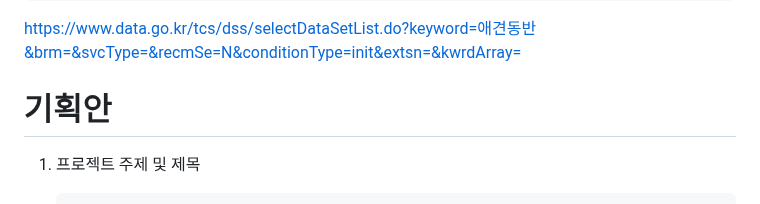
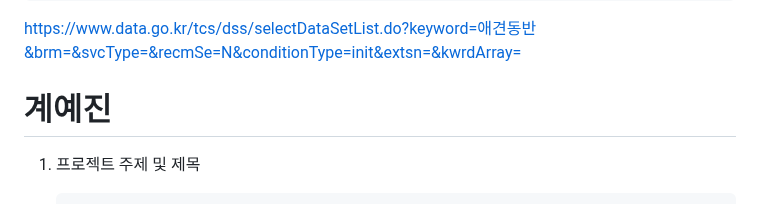
Before and after one commit to ReturnZZero/return0, a Markdown page: 25-2 START/IDEATION.md, the part around the change. Rendered like a GitHub page.

```diff
--- a/25-2 START/IDEATION.md
+++ b/25-2 START/IDEATION.md
@@ -162,7 +162,7 @@ AI 추천과 위치 기반 데이터를 활용해 반려인에게 개인화된
  [https://www.data.go.kr/tcs/dss/selectDataSetList.do?keyword=애견동반&brm=&svcType=&recmSe=N&conditionType=init&extsn=&kwrdArray=](https://www.data.go.kr/tcs/dss/selectDataSetList.do?keyword=%EC%95%A0%EA%B2%AC%EB%8F%99%EB%B0%98&brm=&svcType=&recmSe=N&conditionType=init&extsn=&kwrdArray=)
 
 
-# 기획안
+# 계예진
 
 
 1. 프로젝트 주제 및 제목
```
